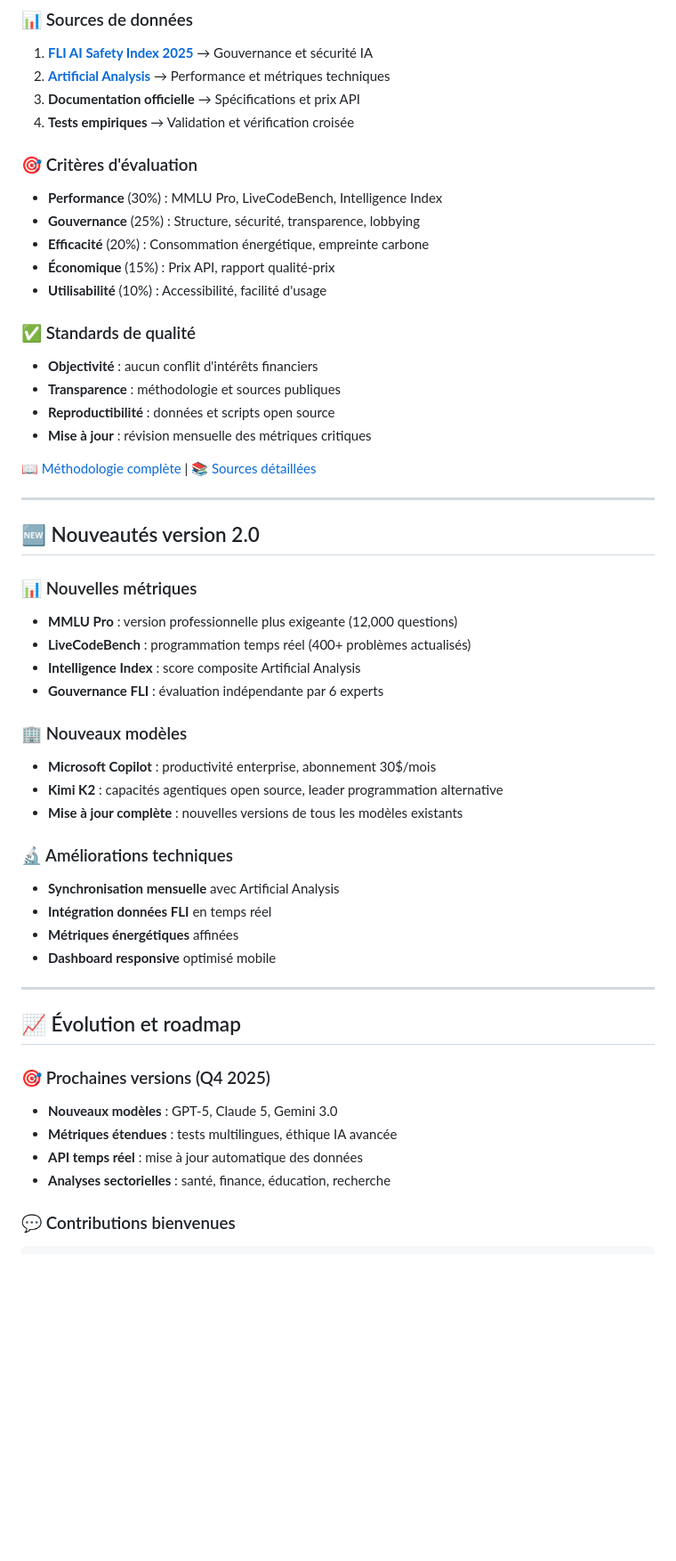
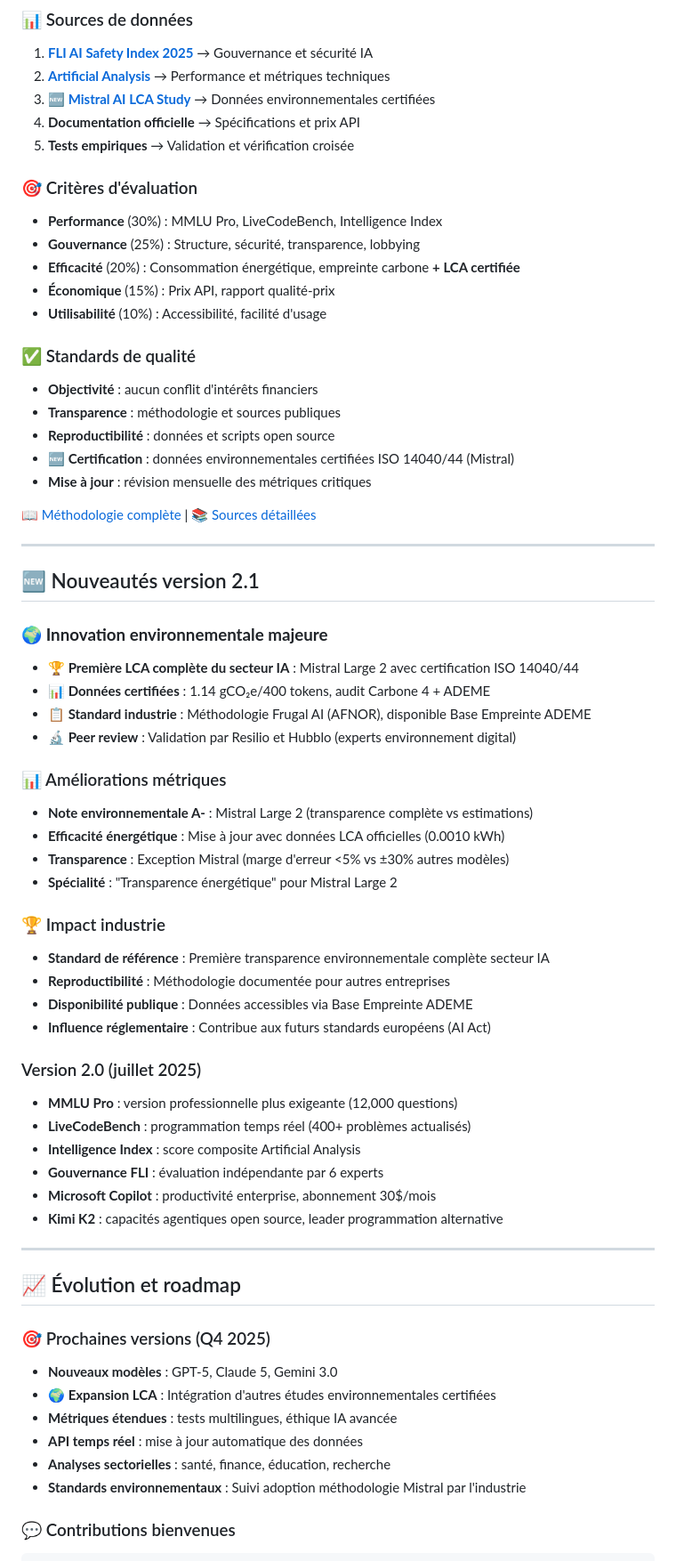
Before and after one commit to otakuch/ai-chatbots-comparison-fr, a Markdown page: README.md, the part around one of its changes. Shown at 89% size. GitHub-like rendering; blank space fills up the shorter version.

```diff
--- a/README.md
+++ b/README.md
@@ -100,14 +124,15 @@ Sources : [Artificial Analysis](https://artificialanalysis.ai) + tests indépend
 
 1. **[FLI AI Safety Index 2025](https://futureoflife.org/ai-safety-index-2025)** → Gouvernance et sécurité IA
 2. **[Artificial Analysis](https://artificialanalysis.ai)** → Performance et métriques techniques
-3. **Documentation officielle** → Spécifications et prix API
-4. **Tests empiriques** → Validation et vérification croisée
+3. **🆕 [Mistral AI LCA Study](https://mistral.ai/news/our-contribution-to-a-global-environmental-standard-for-ai)** → Données environnementales certifiées
+4. **Documentation officielle** → Spécifications et prix API
+5. **Tests empiriques** → Validation et vérification croisée
 
 ### 🎯 Critères d'évaluation
 
 - **Performance** (30%) : MMLU Pro, LiveCodeBench, Intelligence Index
 - **Gouvernance** (25%) : Structure, sécurité, transparence, lobbying
-- **Efficacité** (20%) : Consommation énergétique, empreinte carbone
+- **Efficacité** (20%) : Consommation énergétique, empreinte carbone **+ LCA certifiée**
 - **Économique** (15%) : Prix API, rapport qualité-prix
 - **Utilisabilité** (10%) : Accessibilité, facilité d'usage
 
@@ -116,30 +141,40 @@ Sources : [Artificial Analysis](https://artificialanalysis.ai) + tests indépend
 - **Objectivité** : aucun conflit d'intérêts financiers
 - **Transparence** : méthodologie et sources publiques
 - **Reproductibilité** : données et scripts open source
+- **🆕 Certification** : données environnementales certifiées ISO 14040/44 (Mistral)
 - **Mise à jour** : révision mensuelle des métriques critiques
 
 📖 [Méthodologie complète](./docs/METHODOLOGY-FR.md) | 📚 [Sources détaillées](./docs/REFERENCES-FR.md)
 
 ---
 
-## 🆕 Nouveautés version 2.0
+## 🆕 Nouveautés version 2.1
 
-### 📊 Nouvelles métriques
+### 🌍 **Innovation environnementale majeure**
+- **🏆 Première LCA complète du secteur IA** : Mistral Large 2 avec certification ISO 14040/44
+- **📊 Données certifiées** : 1.14 gCO₂e/400 tokens, audit Carbone 4 + ADEME
+- **📋 Standard industrie** : Méthodologie Frugal AI (AFNOR), disponible Base Empreinte ADEME
+- **🔬 Peer review** : Validation par Resilio et Hubblo (experts environnement digital)
+
+### 📊 Améliorations métriques
+- **Note environnementale A-** : Mistral Large 2 (transparence complète vs estimations)
+- **Efficacité énergétique** : Mise à jour avec données LCA officielles (0.0010 kWh)
+- **Transparence** : Exception Mistral (marge d'erreur <5% vs ±30% autres modèles)
+- **Spécialité** : "Transparence énergétique" pour Mistral Large 2
+
+### 🏆 Impact industrie
+- **Standard de référence** : Première transparence environnementale complète secteur IA
+- **Reproductibilité** : Méthodologie documentée pour autres entreprises
+- **Disponibilité publique** : Données accessibles via Base Empreinte ADEME
+- **Influence réglementaire** : Contribue aux futurs standards européens (AI Act)
+
+### Version 2.0 (juillet 2025)
 - **MMLU Pro** : version professionnelle plus exigeante (12,000 questions)
 - **LiveCodeBench** : programmation temps réel (400+ problèmes actualisés)
 - **Intelligence Index** : score composite Artificial Analysis
 - **Gouvernance FLI** : évaluation indépendante par 6 experts
-
-### 🏢 Nouveaux modèles
 - **Microsoft Copilot** : productivité enterprise, abonnement 30$/mois
 - **Kimi K2** : capacités agentiques open source, leader programmation alternative
-- **Mise à jour complète** : nouvelles versions de tous les modèles existants
-
-### 🔬 Améliorations techniques
-- **Synchronisation mensuelle** avec Artificial Analysis
-- **Intégration données FLI** en temps réel
-- **Métriques énergétiques** affinées
-- **Dashboard responsive** optimisé mobile
 
 ---
 
@@ -148,9 +183,11 @@ Sources : [Artificial Analysis](https://artificialanalysis.ai) + tests indépend
 ### 🎯 Prochaines versions (Q4 2025)
 
 - **Nouveaux modèles** : GPT-5, Claude 5, Gemini 3.0
+- **🌍 Expansion LCA** : Intégration d'autres études environnementales certifiées
 - **Métriques étendues** : tests multilingues, éthique IA avancée
 - **API temps réel** : mise à jour automatique des données
 - **Analyses sectorielles** : santé, finance, éducation, recherche
+- **Standards environnementaux** : Suivi adoption méthodologie Mistral par l'industrie
 
 ### 💬 Contributions bienvenues
 
```
Also changed, not shown: other parts of README.md (+79 -9 lines).
